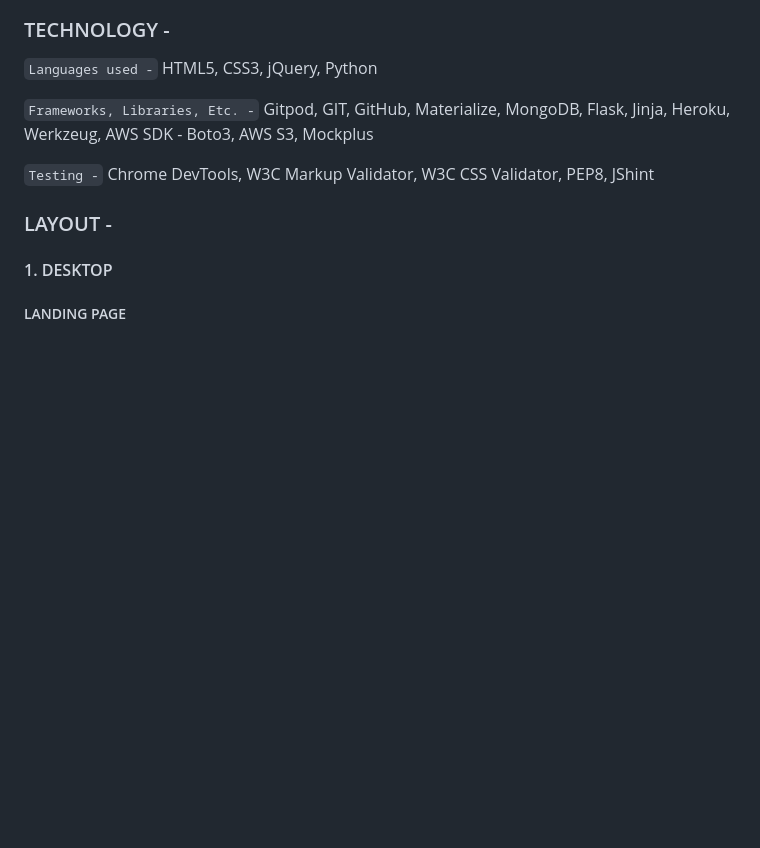
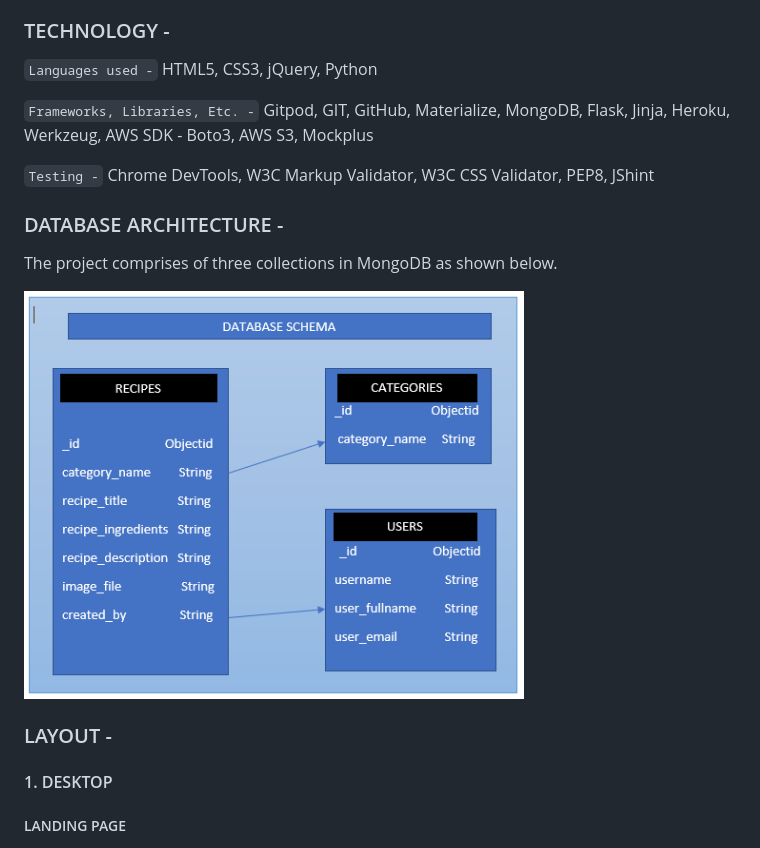
Before and after one commit to Code-Institute-Submissions/RoVsEk23-selsey_kitchen, a Markdown page: README.md, the part around the change printed below. Rendered like a GitHub page; pictures changed too: screenshots/database_schema.PNG (added); blank space fills up the shorter version.

```diff
--- a/README.md
+++ b/README.md
@@ -59,6 +59,13 @@ Gitpod, GIT, GitHub, Materialize, MongoDB, Flask, Jinja, Heroku, Werkzeug, AWS S
 
 `Testing -`
 Chrome DevTools, W3C Markup Validator, W3C CSS Validator, PEP8, JShint
+
+### DATABASE ARCHITECTURE -
+
+The project comprises of three collections in MongoDB as shown below.
+
+<img src="screenshots/database_schema.PNG" width="500">
+
 
 ### LAYOUT -
 
```
Also changed, not shown: other parts of README.md (+5 -1 lines), screenshots/PEP8.PNG (added), screenshots/PEP8_python_validator.PNG (deleted), screenshots/jshint.PNG (added).
